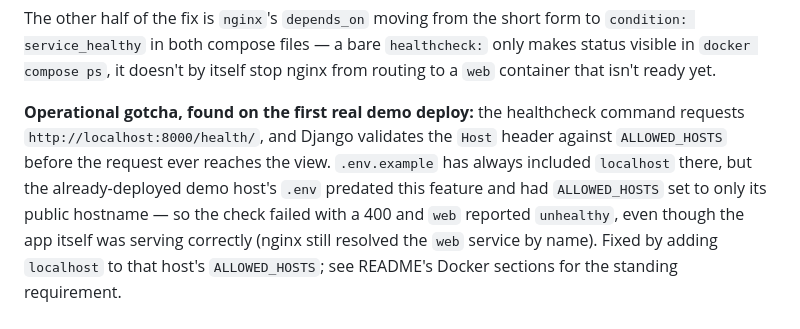
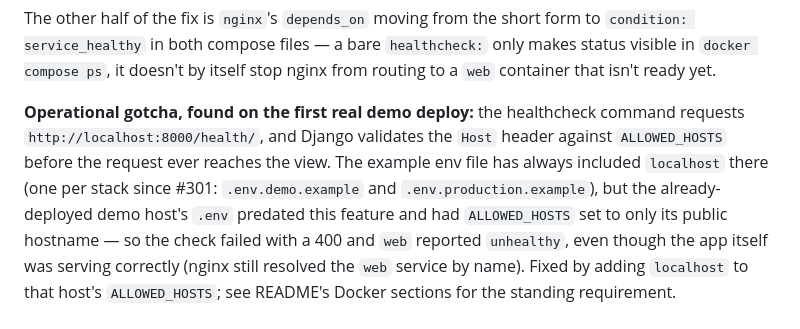
Before and after one commit to liga-auguste/planning-hub, a Markdown page: docs/production-readiness.md, the part around the change. GitHub-like rendering.

```diff
--- a/docs/production-readiness.md
+++ b/docs/production-readiness.md
@@ -44,8 +44,9 @@ a `web` container that isn't ready yet.
 
 **Operational gotcha, found on the first real demo deploy:** the healthcheck command
 requests `http://localhost:8000/health/`, and Django validates the `Host` header
-against `ALLOWED_HOSTS` before the request ever reaches the view. `.env.example` has
-always included `localhost` there, but the already-deployed demo host's `.env`
+against `ALLOWED_HOSTS` before the request ever reaches the view. The example env
+file has always included `localhost` there (one per stack since #301:
+`.env.demo.example` and `.env.production.example`), but the already-deployed demo host's `.env`
 predated this feature and had `ALLOWED_HOSTS` set to only its public hostname —
 so the check failed with a 400 and `web` reported `unhealthy`, even though the app
 itself was serving correctly (nginx still resolved the `web` service by name).
```
Also changed, not shown: README.md (+16 -7 lines).
